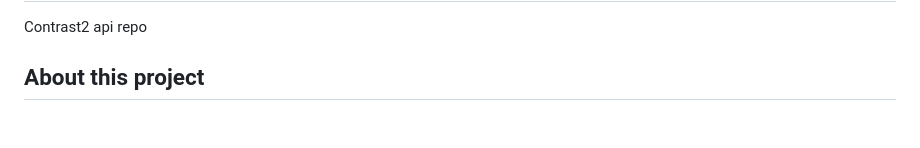
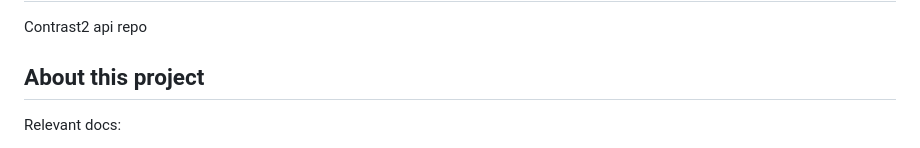
Before and after one commit to Mudrik-Lab/Contrast2, a Markdown page: README.md, the part around one of its changes. Rendered like a GitHub page; blank space fills up the shorter version.

```diff
--- a/README.md
+++ b/README.md
@@ -2,4 +2,5 @@
 Contrast2 api repo
 
 ## About this project
+Relevant docs:
 
```
Also changed, not shown: other parts of README.md (+2 -0 lines).
